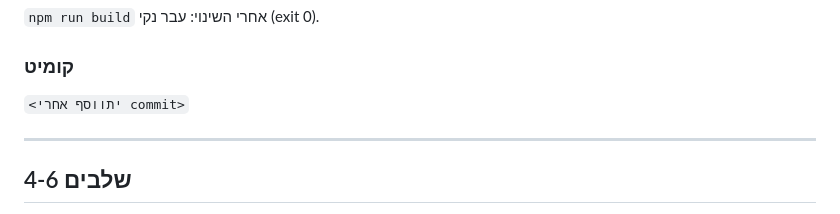
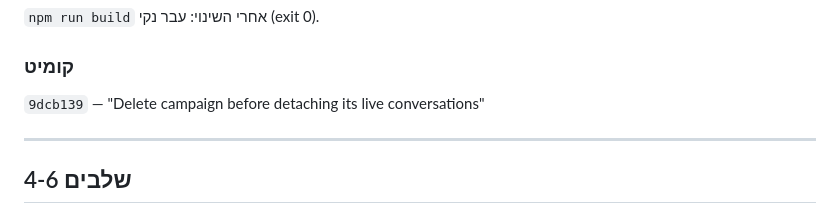
Before and after one commit to haimshafir1984/boot-whatsapp, a Markdown page: docs/safety-speed-deploy-results-2026-09-02.md, the part around the change. GitHub-like rendering.

Commit message:
Record step 3 commit hash in results doc
Co-Authored-By: Claude Sonnet 5 <noreply@anthropic.com>

```diff
--- a/docs/safety-speed-deploy-results-2026-09-02.md
+++ b/docs/safety-speed-deploy-results-2026-09-02.md
@@ -247,7 +247,7 @@ EXIT: 0
 
 ### קומיט
 
-`<יתווסף אחרי commit>`
+`9dcb139` — "Delete campaign before detaching its live conversations"
 
 ---
 
```
